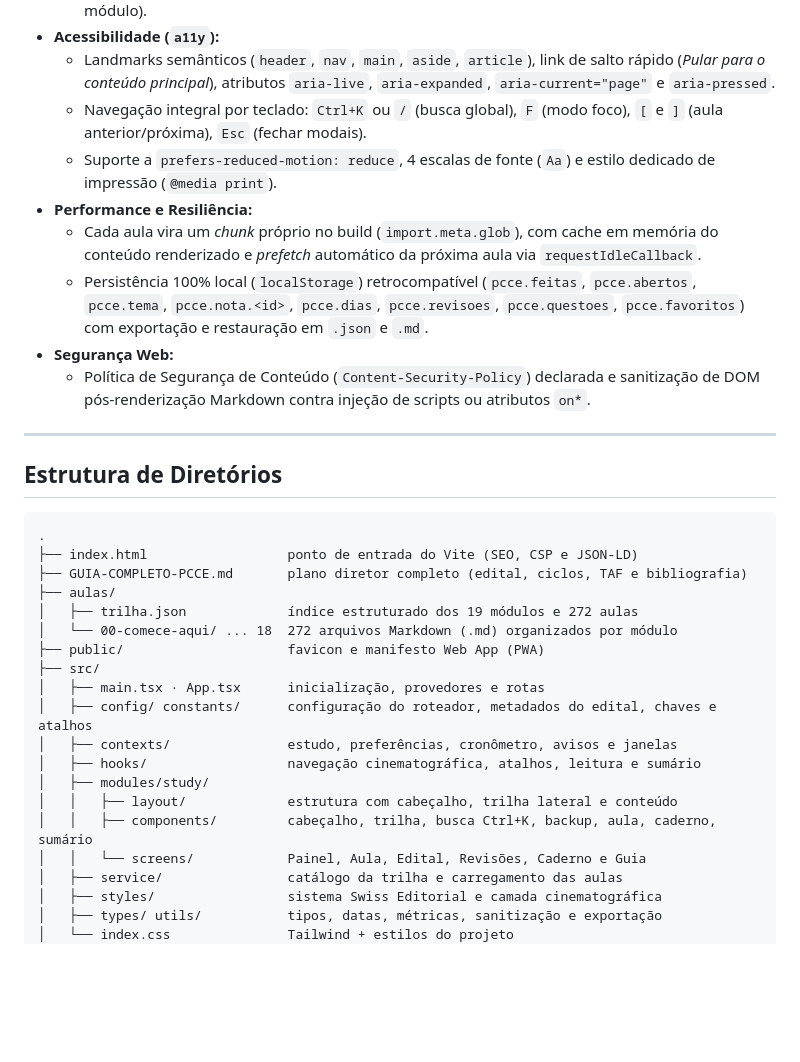
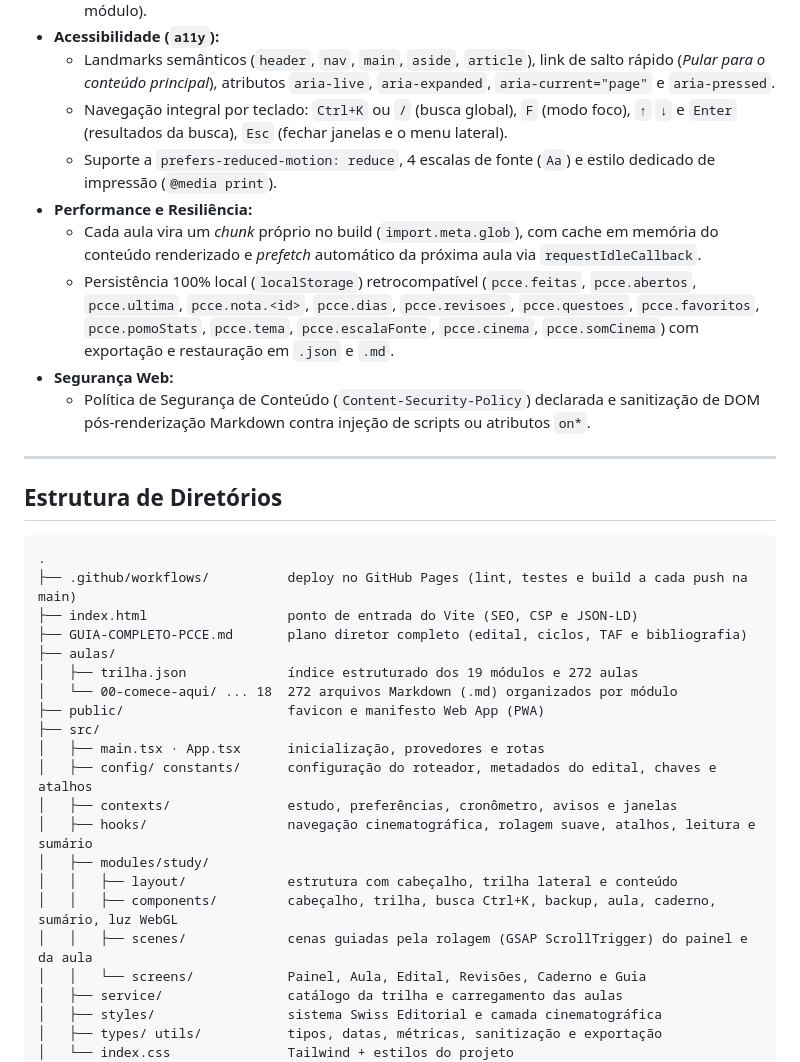
Before and after one commit to adriwco/police.study.plan.ce, a Markdown page: README.md, the part around one of its changes. Rendered like a GitHub page; blank space fills up the shorter version.

````diff
--- a/README.md
+++ b/README.md
@@ -157,11 +157,11 @@ Cada uma das **272 aulas** segue rigorosamente uma estrutura em **9 seções pad
   - `JetBrains Mono` (`tabular-nums` para contadores, cronômetro, índices `§ 01` e códigos de módulo).
 - **Acessibilidade (`a11y`):**
   - Landmarks semânticos (`header`, `nav`, `main`, `aside`, `article`), link de salto rápido (*Pular para o conteúdo principal*), atributos `aria-live`, `aria-expanded`, `aria-current="page"` e `aria-pressed`.
-  - Navegação integral por teclado: `Ctrl+K` ou `/` (busca global), `F` (modo foco), `[` e `]` (aula anterior/próxima), `Esc` (fechar modais).
+  - Navegação integral por teclado: `Ctrl+K` ou `/` (busca global), `F` (modo foco), `↑` `↓` e `Enter` (resultados da busca), `Esc` (fechar janelas e o menu lateral).
   - Suporte a `prefers-reduced-motion: reduce`, 4 escalas de fonte (`Aa`) e estilo dedicado de impressão (`@media print`).
 - **Performance e Resiliência:**
   - Cada aula vira um *chunk* próprio no build (`import.meta.glob`), com cache em memória do conteúdo renderizado e *prefetch* automático da próxima aula via `requestIdleCallback`.
-  - Persistência 100% local (`localStorage`) retrocompatível (`pcce.feitas`, `pcce.abertos`, `pcce.tema`, `pcce.nota.<id>`, `pcce.dias`, `pcce.revisoes`, `pcce.questoes`, `pcce.favoritos`) com exportação e restauração em `.json` e `.md`.
+  - Persistência 100% local (`localStorage`) retrocompatível (`pcce.feitas`, `pcce.abertos`, `pcce.ultima`, `pcce.nota.<id>`, `pcce.dias`, `pcce.revisoes`, `pcce.questoes`, `pcce.favoritos`, `pcce.pomoStats`, `pcce.tema`, `pcce.escalaFonte`, `pcce.cinema`, `pcce.somCinema`) com exportação e restauração em `.json` e `.md`.
 - **Segurança Web:**
   - Política de Segurança de Conteúdo (`Content-Security-Policy`) declarada e sanitização de DOM pós-renderização Markdown contra injeção de scripts ou atributos `on*`.
 
@@ -171,6 +171,7 @@ Cada uma das **272 aulas** segue rigorosamente uma estrutura em **9 seções pad
 
 ```text
 .
+├── .github/workflows/          deploy no GitHub Pages (lint, testes e build a cada push na main)
 ├── index.html                  ponto de entrada do Vite (SEO, CSP e JSON-LD)
 ├── GUIA-COMPLETO-PCCE.md       plano diretor completo (edital, ciclos, TAF e bibliografia)
 ├── aulas/
@@ -181,10 +182,11 @@ Cada uma das **272 aulas** segue rigorosamente uma estrutura em **9 seções pad
 │   ├── main.tsx · App.tsx      inicialização, provedores e rotas
 │   ├── config/ constants/      configuração do roteador, metadados do edital, chaves e atalhos
 │   ├── contexts/               estudo, preferências, cronômetro, avisos e janelas
-│   ├── hooks/                  navegação cinematográfica, atalhos, leitura e sumário
+│   ├── hooks/                  navegação cinematográfica, rolagem suave, atalhos, leitura e sumário
 │   ├── modules/study/
 │   │   ├── layout/             estrutura com cabeçalho, trilha lateral e conteúdo
-│   │   ├── components/         cabeçalho, trilha, busca Ctrl+K, backup, aula, caderno, sumário
+│   │   ├── components/         cabeçalho, trilha, busca Ctrl+K, backup, aula, caderno, sumário, luz WebGL
+│   │   ├── scenes/             cenas guiadas pela rolagem (GSAP ScrollTrigger) do painel e da aula
 │   │   └── screens/            Painel, Aula, Edital, Revisões, Caderno e Guia
 │   ├── service/                catálogo da trilha e carregamento das aulas
 │   ├── styles/                 sistema Swiss Editorial e camada cinematográfica
````
Also changed, not shown: other parts of README.md (+1 -1 lines), docs/screenshots/01-painel-editorial.png, docs/screenshots/03-aula-editorial.png, docs/screenshots/04-questoes-e-caderno.png, docs/screenshots/05-edital-verticalizado.png, docs/screenshots/06-busca-ctrl-k.png, 1 other file.
